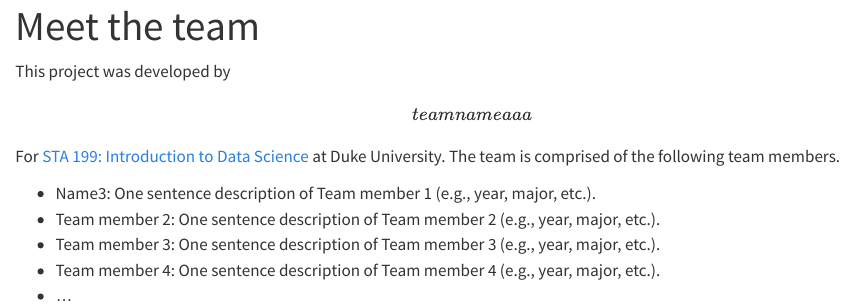
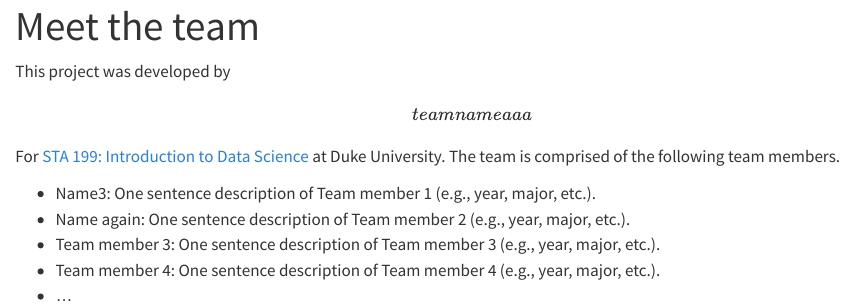
Before and after one commit to sta199-f24/project-teaching-team, a Quarto document (about.qmd): the page in a window 1100 px wide, from its top. Rendered offline with R 4.5, knitr and Pandoc in place of Quarto, with nearby package versions.

Commit message:
Change team member name 2 to Name again

```diff
--- a/about.qmd
+++ b/about.qmd
@@ -8,7 +8,7 @@ The team is comprised of the following team members.
 
 
 -   Name3: One sentence description of Team member 1 (e.g., year, major, etc.).
--   Team member 2: One sentence description of Team member 2 (e.g., year, major, etc.).
+-   Name again: One sentence description of Team member 2 (e.g., year, major, etc.).
 -   Team member 3: One sentence description of Team member 3 (e.g., year, major, etc.).
 -   Team member 4: One sentence description of Team member 4 (e.g., year, major, etc.).
 -   ...
```
